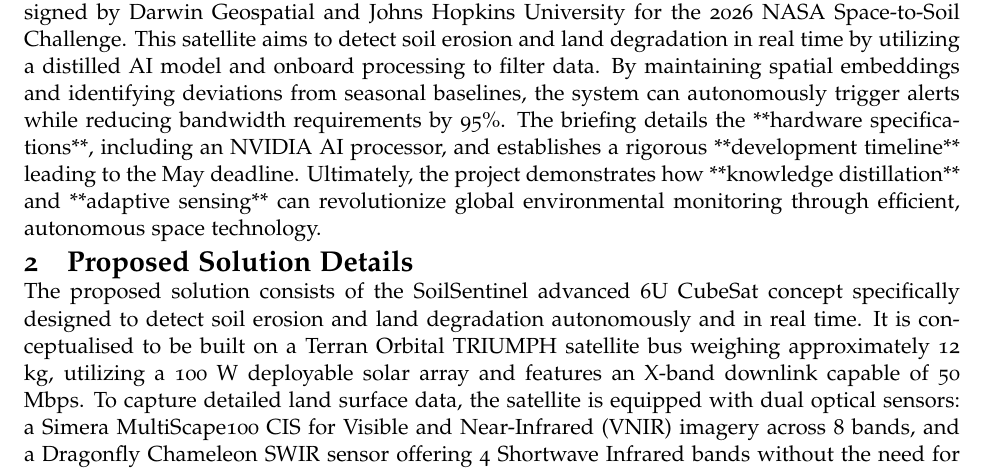
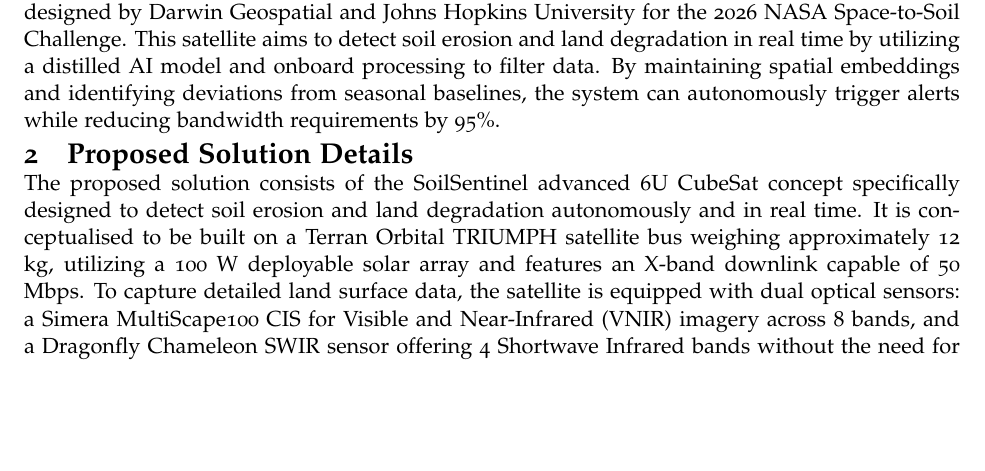
Before and after one commit to sandupal/NASA-Soil, a LaTeX document (SpaceToSoil.tex): part of page 2 of 3, cut so that both start at the same text, the shorter picture padded with empty space. Compiled offline with pdfLaTeX.

Commit message:
Updates.

```diff
--- a/SpaceToSoil.tex
+++ b/SpaceToSoil.tex
@@ -147,7 +147,7 @@
 In sustainable forestry, the management cycle spans decades, but the most catastrophic soil loss often occurs in a matter of hours—typically during timber harvesting, road construction, or immediately following a wildfire. Real-time detection can track the regrowth of the herbaceous layer. If a specific patch isn't greening up or shows structural settling, managers can deploy targeted "hydroseeding" or mulch to stabilize the area before the first winter storms. Wildfires create "hydrophobic" (water-repellent) soils. When rain hits these areas, it doesn't soak in; it slides, leading to debris flows. In burnt-over areas, real-time detection acts as a life-safety system for downstream communities. By identifying the exact moment of soil failure on a charred ridge, the system provides a lead time for evacuations or emergency drainage work. Instead of expensive blanket aerial seeding after a fire, real-time data identifies the 5\% of the landscape that is at the highest risk for mass erosion, allowing for a 90\% reduction in mitigation costs. Real-time monitoring provides an immutable digital audit for carbon and biodiversity credits. It proves to investors that the timber was extracted with Zero Net Erosion, a claim that currently relies on infrequent, manual spot-checks.
 Apart from the benefits that real time soil erosion monitoring can accrue to the fields of regenerative agriculture and sustainable forestry, there are a host of other land resilience applications where real time erosion monitoring can be a game changer. Protecting hydropower and water management is an area where real time erosion detection can help prevent siltation crisis where the washed top soil ends up in reservoirs downstream causing siltation and posing a threat to expensive hydroelectric turbines via abrasion. By detecting a drift in land stability upstream, water authorities can deploy temporary sediment traps or adjust dam operations before a sediment plume hits the intake. This extends the operational life of multi-billion dollar energy assets. Land degradation is often the precursor to catastrophic mass-wasting events like landslides. SoilSentinel’s persistent embeddings can detect the subtle slumping or loss of vegetation armor on steep slopes that overlook highways, rail lines, or pipelines. Instead of reacting to a collapsed tunnel or a ruptured gas line, civil engineers can be given an autonomous alert of structural drift, allowing for pre-emptive stabilization. Real-time detection to identify degradation hotspots in remote regions can enable authorities to deploy measures like assisted natural regeneration to stabilize a community's food source before environmental failure triggers a migration crisis. Hence, the detection of soil erosion in real time can act as a key enabler in the areas of regenerative agriculture, regenerative forestry and a host of land resilience applications.
 
-This motivated us to envisage a methodology SoilSentinel, an advanced CubeSat concept designed by Darwin Geospatial and Johns Hopkins University for the 2026 NASA Space-to-Soil Challenge. This satellite aims to detect soil erosion and land degradation in real time by utilizing a distilled AI model and onboard processing to filter data. By maintaining spatial embeddings and identifying deviations from seasonal baselines, the system can autonomously trigger alerts while reducing bandwidth requirements by 95\%. The briefing details the **hardware specifications**, including an NVIDIA AI processor, and establishes a rigorous **development timeline** leading to the May deadline. Ultimately, the project demonstrates how **knowledge distillation** and **adaptive sensing** can revolutionize global environmental monitoring through efficient, autonomous space technology.
+This motivated us to envisage a methodology SoilSentinel, an advanced CubeSat concept designed by Darwin Geospatial and Johns Hopkins University for the 2026 NASA Space-to-Soil Challenge. This satellite aims to detect soil erosion and land degradation in real time by utilizing a distilled AI model and onboard processing to filter data. By maintaining spatial embeddings and identifying deviations from seasonal baselines, the system can autonomously trigger alerts while reducing bandwidth requirements by 95\%.
 
 \section{Proposed Solution Details}
 % Explanation of proposed adaptive sensing or onboard processing approach to regenerative agriculture or forestry, or a similar land resilience objective. \\
```
